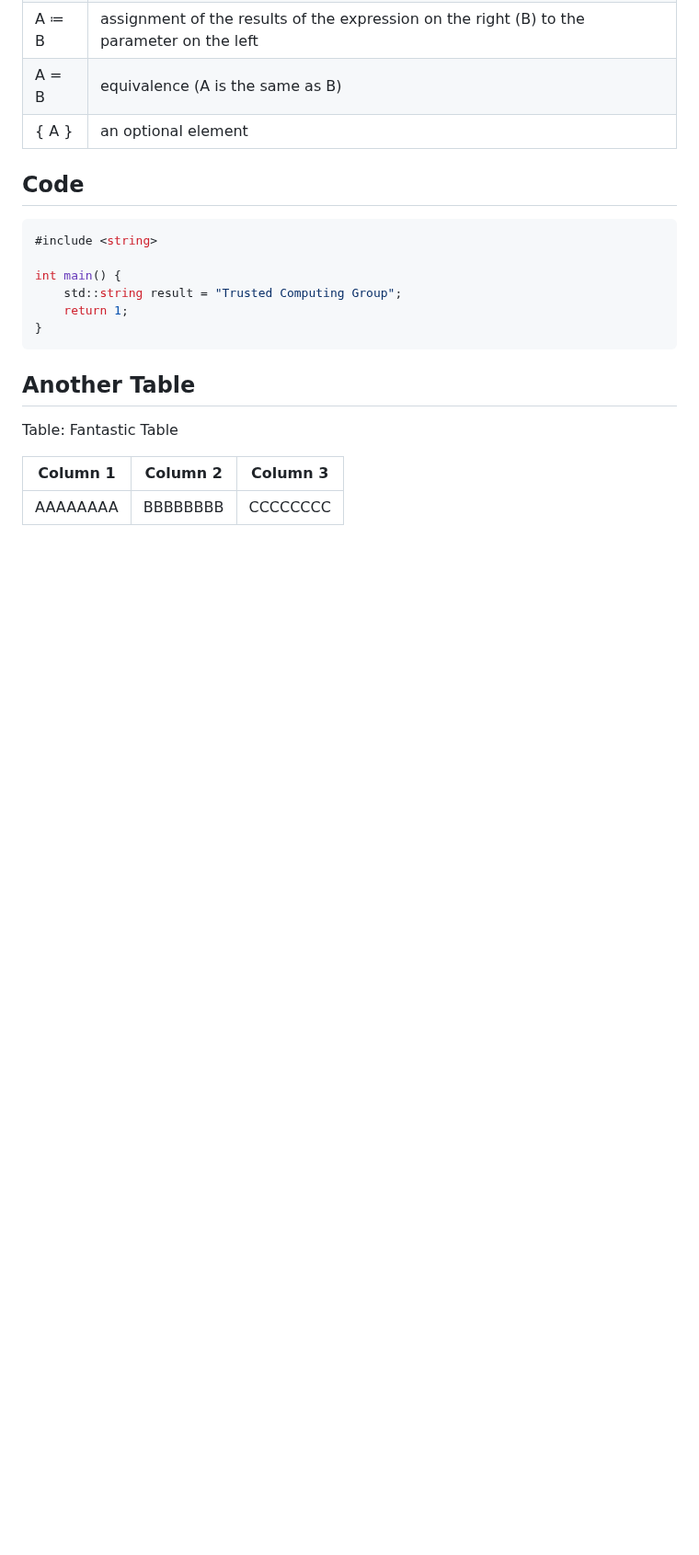
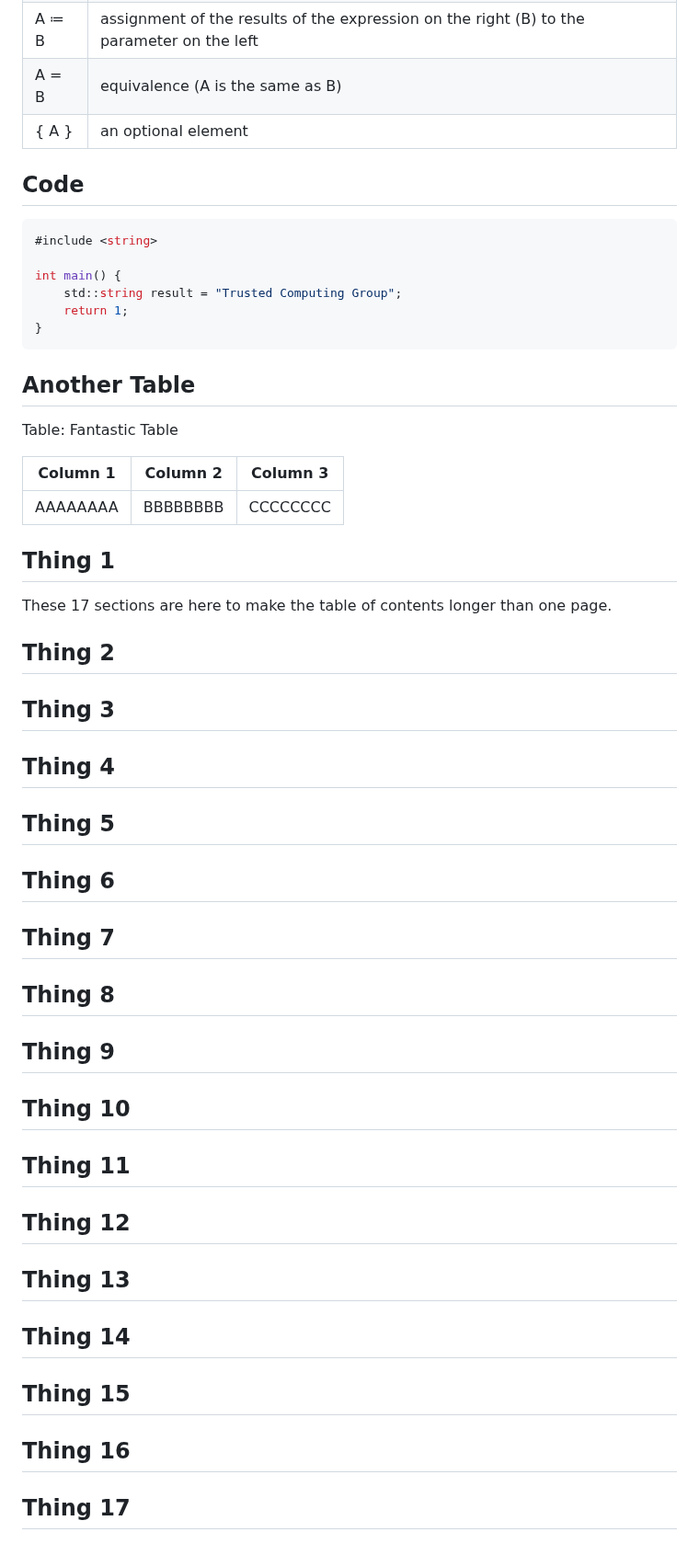
Before and after one commit to TrustedComputingGroup/pandoc, a Markdown page: sample3.md, the part around the change. Shown at 92% size. GitHub-like rendering; blank space fills up the shorter version.

Commit message:
embiggen the toc

```diff
--- a/sample3.md
+++ b/sample3.md
@@ -206,3 +206,25 @@ Table: Fantastic Table
 | **Column 1** | **Column 2** | **Column 3** |
 | ------------ | ------------ | ------------ |
 | AAAAAAAA     | BBBBBBBB     | CCCCCCCC     |
+
+## Thing 1
+
+These 17 sections are here to make the table of
+contents longer than one page.
+
+## Thing 2
+## Thing 3
+## Thing 4
+## Thing 5
+## Thing 6
+## Thing 7
+## Thing 8
+## Thing 9
+## Thing 10
+## Thing 11
+## Thing 12
+## Thing 13
+## Thing 14
+## Thing 15
+## Thing 16
+## Thing 17
```
